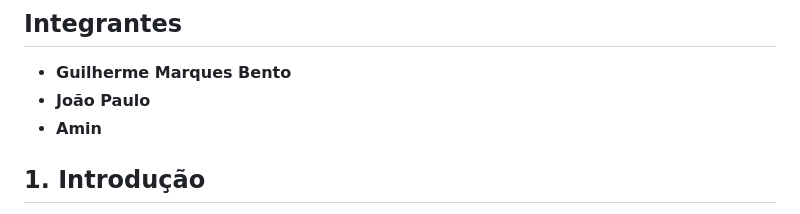
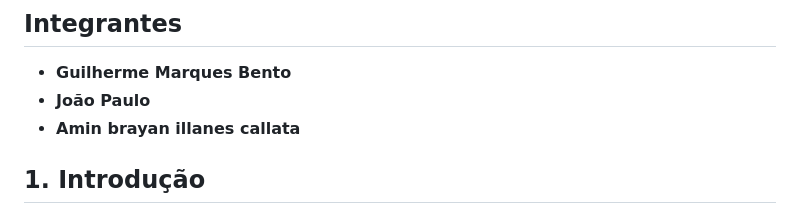
Before and after one commit to Guilherme822/design-cilios-sobrancelhas, a Markdown page: README.md, the part around the change. Rendered like a GitHub page.

Commit message:
Update Amin's name in README.md

```diff
--- a/README.md
+++ b/README.md
@@ -10,7 +10,7 @@ O projeto tem como objetivo apresentar a empresa, divulgar seus serviços e trab
 
 - **Guilherme Marques Bento**
 - **João Paulo**
-- **Amin**
+- **Amin brayan illanes callata**
 
 
 
```
